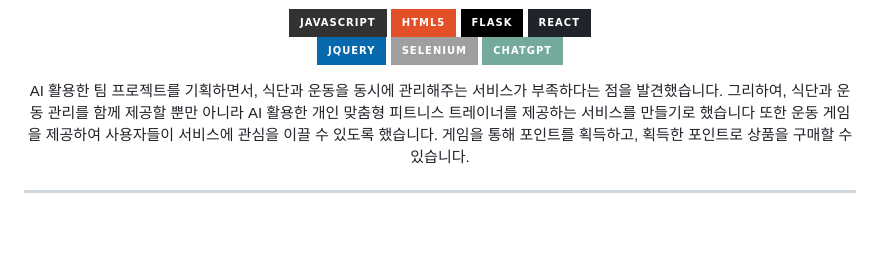
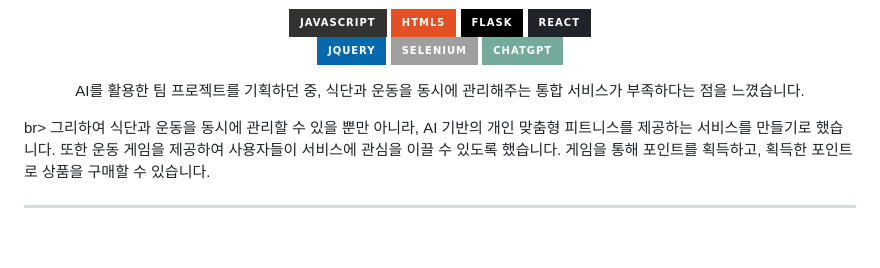
Before and after one commit to MinSeHong/team-project-fitme, a Markdown page: README.md, the part around the change. GitHub-like rendering; badges without logos.

```diff
--- a/README.md
+++ b/README.md
@@ -18,8 +18,8 @@
 
 </br>
 <p align='center'>
-AI 활용한 팀 프로젝트를 기획하면서, 식단과 운동을 동시에 관리해주는 서비스가 부족하다는 점을 발견했습니다.</br>
-그리하여, 식단과 운동 관리를 함께 제공할 뿐만 아니라 AI 활용한 개인 맞춤형 피트니스 트레이너를 제공하는 서비스를 만들기로 했습니다</br>
+AI를 활용한 팀 프로젝트를 기획하던 중, 식단과 운동을 동시에 관리해주는 통합 서비스가 부족하다는 점을 느꼈습니다.</p>br>
+그리하여 식단과 운동을 동시에 관리할 수 있을 뿐만 아니라, AI 기반의 개인 맞춤형 피트니스를 제공하는 서비스를 만들기로 했습니다.</br>
 또한 운동 게임을 제공하여 사용자들이 서비스에 관심을 이끌 수 있도록 했습니다. 게임을 통해 포인트를 획득하고, 획득한 포인트로 상품을 구매할 수 있습니다.</br>
 </p>
 
```
